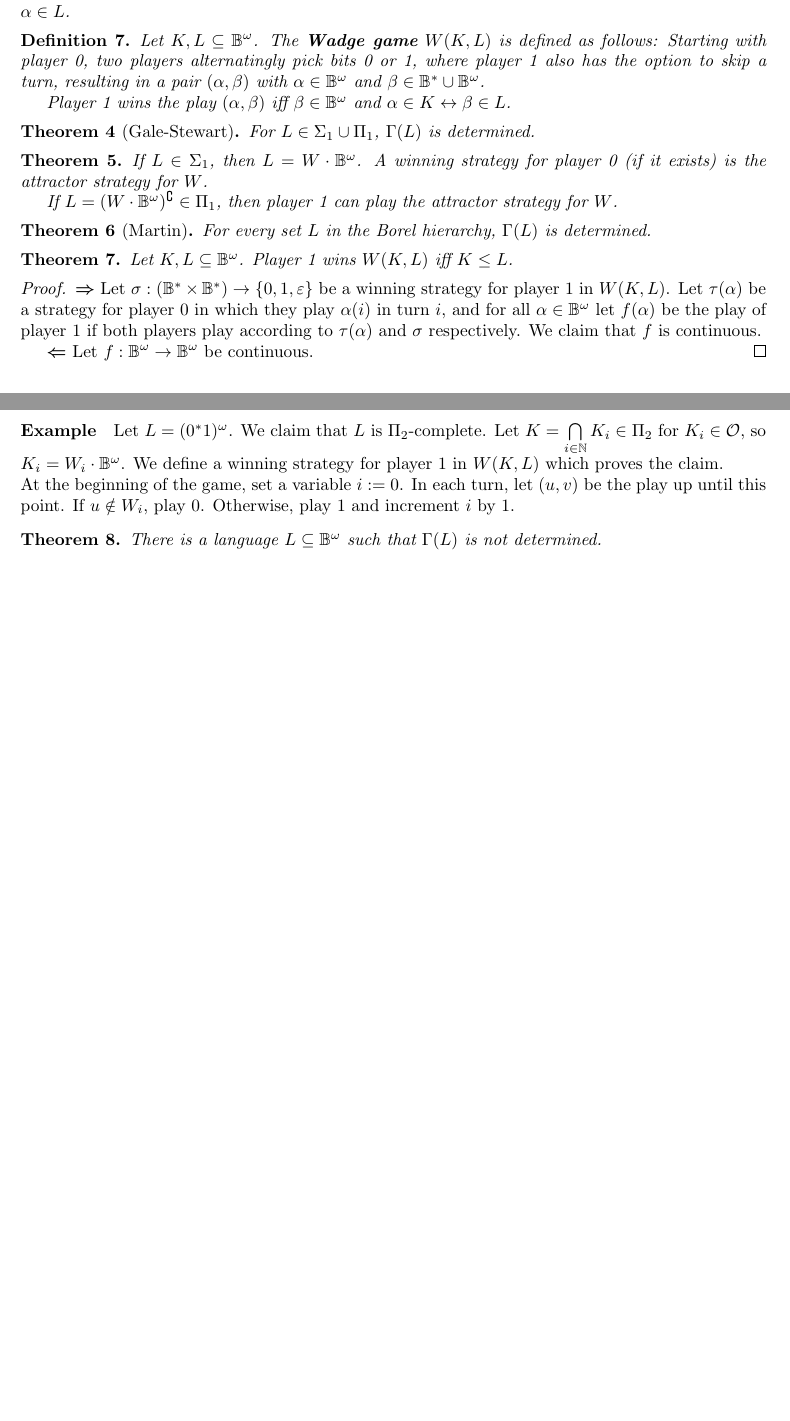
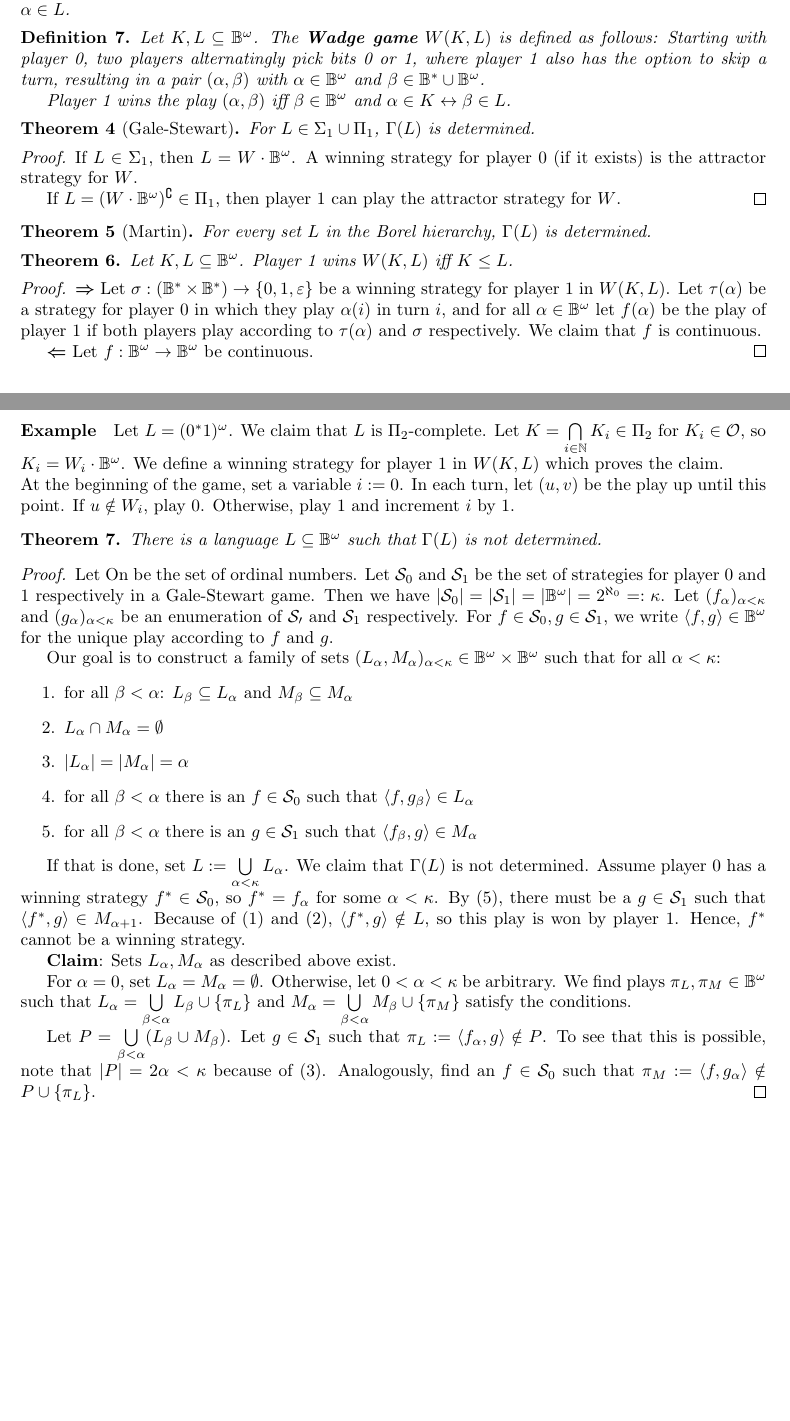
Before and after one commit to Wurstinator/ICIGTA, a LaTeX document (cantor_topology.tex): two parts of pages 2 and 3 of 3, joined at a grey line, cut so that both start at the same text, the shorter picture padded with empty space. Compiled offline with pdfLaTeX.

Commit message:
"Finished" Cantor space part. Some proofs are TODO but not necessary

```diff
--- a/cantor_topology.tex
+++ b/cantor_topology.tex
@@ -110,11 +110,11 @@
 \begin{theorem}[Gale-Stewart]
 	For $L \in \Sigma_1 \cup \Pi_1$, $\Gamma(L)$ is determined.
 \end{theorem}
-\begin{theorem}
+\begin{proof}
 	If $L \in \Sigma_1$, then $L = W \cdot \mathbb{B}^\omega$. A winning strategy for player 0 (if it exists) is the attractor strategy for $W$.
 
 	If $L = (W \cdot \mathbb{B}^\omega)^\complement \in \Pi_1$, then player 1 can play the attractor strategy for $W$.
-\end{theorem}
+\end{proof}
 
 \begin{theorem}[Martin]
 	For every set $L$ in the Borel hierarchy, $\Gamma(L)$ is determined.
@@ -136,7 +136,26 @@
 \begin{theorem}
 	There is a language $L \subseteq \mathbb{B}^\omega$ such that $\Gamma(L)$ is not determined.
 \end{theorem}
-%TODO F25
+\begin{proof}
+	Let On be the set of ordinal numbers. Let $\mathcal{S}_0$ and $\mathcal{S}_1$ be the set of strategies for player 0 and 1 respectively in a Gale-Stewart game. Then we have $|\mathcal{S}_0| = |\mathcal{S}_1| = |\mathbb{B}^\omega| = 2^{\aleph_0} =: \kappa$. Let $(f_\alpha)_{\alpha < \kappa}$ and $(g_\alpha)_{\alpha < \kappa}$ be an enumeration of $\mathcal{S_0}$ and $\mathcal{S}_1$ respectively. For $f \in \mathcal{S}_0, g \in \mathcal{S}_1$, we write $\langle f, g \rangle \in \mathbb{B}^\omega$ for the unique play according to $f$ and $g$.
+
+	Our goal is to construct a family of sets $(L_\alpha, M_\alpha)_{\alpha < \kappa} \in \mathbb{B}^\omega \times \mathbb{B}^\omega$ such that for all $\alpha < \kappa$:
+	\begin{enumerate}
+		\item for all $\beta < \alpha$: $L_\beta \subseteq L_\alpha$ and $M_\beta \subseteq M_\alpha$
+		\item $L_\alpha \cap M_\alpha = \emptyset$
+		\item $|L_\alpha| = |M_\alpha| = \alpha$
+		\item for all $\beta < \alpha$ there is an $f \in \mathcal{S}_0$ such that $\langle f, g_\beta \rangle \in L_\alpha$
+		\item for all $\beta < \alpha$ there is an $g \in \mathcal{S}_1$ such that $\langle f_\beta, g \rangle \in M_\alpha$
+	\end{enumerate}
+
+	If that is done, set $L := \bigcup\limits_{\alpha < \kappa} L_\alpha$. We claim that $\Gamma(L)$ is not determined. Assume player 0 has a winning strategy $f^* \in \mathcal{S}_0$, so $f^* = f_\alpha$ for some $\alpha < \kappa$. By (5), there must be a $g \in \mathcal{S}_1$ such that $\langle f^*, g \rangle \in M_{\alpha+1}$. Because of (1) and (2), $\langle f^*, g \rangle \notin L$, so this play is won by player 1. Hence, $f^*$ cannot be a winning strategy.
+
+	\textbf{Claim}: Sets $L_\alpha, M_\alpha$ as described above exist.
+
+	For $\alpha = 0$, set $L_\alpha = M_\alpha = \emptyset$. Otherwise, let $0 < \alpha < \kappa$ be arbitrary. We find plays $\pi_L, \pi_M \in \mathbb{B}^\omega$ such that $L_\alpha = \bigcup\limits_{\beta < \alpha} L_\beta \cup \{\pi_L\}$ and $M_\alpha = \bigcup\limits_{\beta < \alpha} M_\beta \cup \{\pi_M\}$ satisfy the conditions.
+
+	Let $P = \bigcup\limits_{\beta < \alpha} (L_\beta \cup M_\beta)$. Let $g \in \mathcal{S}_1$ such that $\pi_L := \langle f_\alpha, g \rangle \notin P$. To see that this is possible, note that $|P| = 2 \alpha < \kappa$ because of (3). Analogously, find an $f \in \mathcal{S}_0$ such that $\pi_M := \langle f, g_\alpha \rangle \notin P \cup \{\pi_L\}$.
+\end{proof}
 
 
 \end{document}
```
Also changed, not shown: cantor_topology.pdf.
